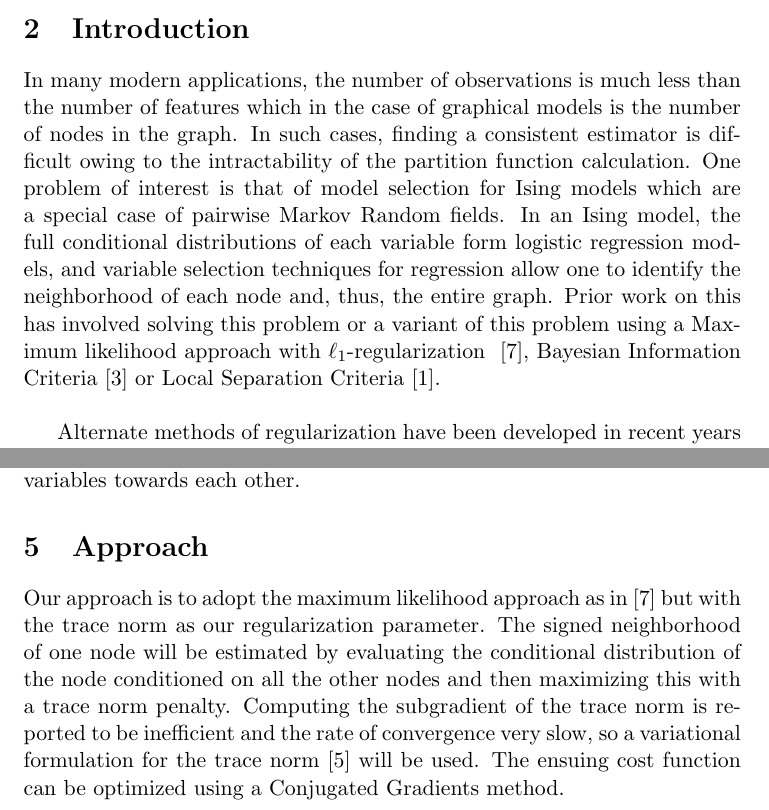
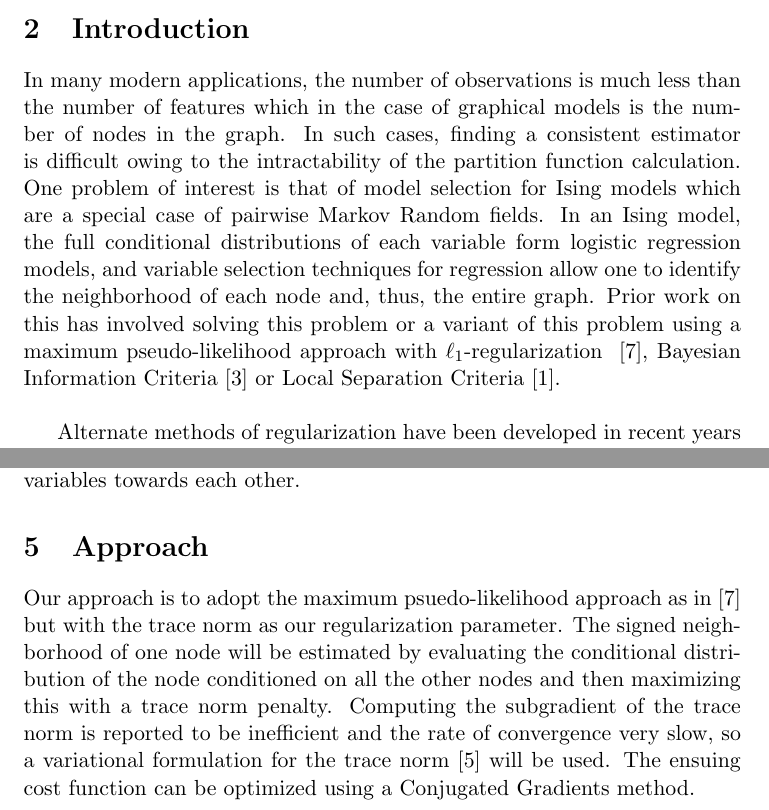
Before and after one commit to lrr0001/PMG-8003-project, a LaTeX document (midterm.tex): two parts of pages 1 and 4 of 6, joined at a grey line, cut so that both start at the same text. Compiled offline with pdfLaTeX.

Commit message:
changed likelihood to pseudo-likelihood where appropriate

```diff
--- a/midterm.tex
+++ b/midterm.tex
@@ -23,7 +23,7 @@ Lee Richert (ECE), Raghav Kuppan (ECE), Yuanda Zhu (ECE)
 Learning the structure of a Markov Random Field from independent and identically distributed samples is an important problem. Unfortunately, calculation of the partition function is intractable for most graphs. Trace Lasso regularization of a pseudo-likelihood has been proposed as a means of learning the structure of probabilistic graphical models from samples. The Trace Lasso exhibits less volatility in response to correlation between random variables than Lasso while also promoting sparsity. We plan to adapt Trace Lasso for the purpose of learning the structure of a Markov Random field, using a maximum pseudo-likelihood approach.
 
 \section{Introduction}
-In many modern applications, the number of observations is much less than the number of features which in the case of graphical models is the number of nodes in the graph. In such cases, finding a consistent estimator is difficult owing to the intractability of the partition function calculation. One problem of interest is that of model selection for Ising models which are a special case of pairwise Markov Random fields. In an Ising model, the full conditional distributions of each variable form logistic regression models, and variable selection techniques for regression allow one to identify the neighborhood of each node and, thus, the entire graph. Prior work on this has involved solving this problem or a variant of this problem using a Maximum likelihood approach with $\ell_1$-regularization ~\cite{ravikumar2010high}, Bayesian Information Criteria~\cite{barber2015high} or Local Separation Criteria~\cite{anandkumar2012high}.\\
+In many modern applications, the number of observations is much less than the number of features which in the case of graphical models is the number of nodes in the graph. In such cases, finding a consistent estimator is difficult owing to the intractability of the partition function calculation. One problem of interest is that of model selection for Ising models which are a special case of pairwise Markov Random fields. In an Ising model, the full conditional distributions of each variable form logistic regression models, and variable selection techniques for regression allow one to identify the neighborhood of each node and, thus, the entire graph. Prior work on this has involved solving this problem or a variant of this problem using a maximum pseudo-likelihood approach with $\ell_1$-regularization ~\cite{ravikumar2010high}, Bayesian Information Criteria~\cite{barber2015high} or Local Separation Criteria~\cite{anandkumar2012high}.\\
 
 Alternate methods of regularization have been developed in recent years to promote sparsity. Among sparsity inducing norms, the $\ell_1$ norm is the simplest and most widely used, leading to the Lasso when used in a least-squares framework. While the Lasso does well in high-dimensional settings, it is known to have stability problems in situations where the data exhibit strong correlation structures. Several solutions have been proposed which include the Elastic net, group Lasso and Sampling techniques. However these norms cannot just be plugged into the objective function as extra information is usually required, or in some cases, the problem is further complicated due to the addition of parameters to be estimated. The Trace norm takes into account the correlation structure of the data but does not require manual human intervention. It can be thought of as a way of turning the rank of a matrix into a norm. The Trace norm is adaptive and requires that only a single regularization parameter be chosen.
 
@@ -68,7 +68,7 @@ Group lasso ~\cite{Francis2008Con} is another approach to implement the grouping
 On top of group lasso and elastic net, clustering algorithms can be used. Cluster group lasso ~\cite{Peter2013Cor} seeks sets of correlated features with similar associations with the response. The idea is to first identify groups among features using hierarchical clustering and then apply group lasso. The basic assumption is that all correlated features have similar association with response. If this assumption fails to hold so that not all correlated features have a similar association with the response, then cluster elastic net (CEN) ~\cite{Dan2014The} would show its advantage since CEN seeks sets of correlated features with similar associations with the response. Besides, while elastic net shrinks all coefficients towards the origin, CEN selectively shrinks coefficients for highly-correlated variables towards each other.
 
 \section{Approach}
-Our approach is to adopt the maximum likelihood approach as in~\cite{ravikumar2010high} but with the trace norm as our regularization parameter. The signed neighborhood of one node will be estimated by evaluating the conditional distribution of the node conditioned on all the other nodes and then maximizing this with a trace norm penalty. Computing the subgradient of the trace norm is reported to be inefficient and the rate of convergence very slow, so a variational formulation for the trace norm~\cite{grave2011trace} will be used. The ensuing cost function can be optimized using a Conjugated Gradients method. \\ \\
+Our approach is to adopt the maximum psuedo-likelihood approach as in~\cite{ravikumar2010high} but with the trace norm as our regularization parameter. The signed neighborhood of one node will be estimated by evaluating the conditional distribution of the node conditioned on all the other nodes and then maximizing this with a trace norm penalty. Computing the subgradient of the trace norm is reported to be inefficient and the rate of convergence very slow, so a variational formulation for the trace norm~\cite{grave2011trace} will be used. The ensuing cost function can be optimized using a Conjugated Gradients method. \\ \\
 
 \subsection{Approach for Evaluating Performance}
 To test different approaches for the ising-selection problem, we will first generate sythetic data. Data samples can be generated from a known probabilistic graphical model using Gibbs sampling. Samples drawn from different runs after sufficient burn time will be independent and identically distributed.  From these samples, we can use structural learning algorithms described in prior research and our proposed methods to learn a new graphical model, which can be directly compared with the known model for accuracy. We plan to evaluate the algorithms by counting the number of edges whose sign is recovered correctly.
```
Also changed, not shown: midterm.tex (2 more changed lines).
